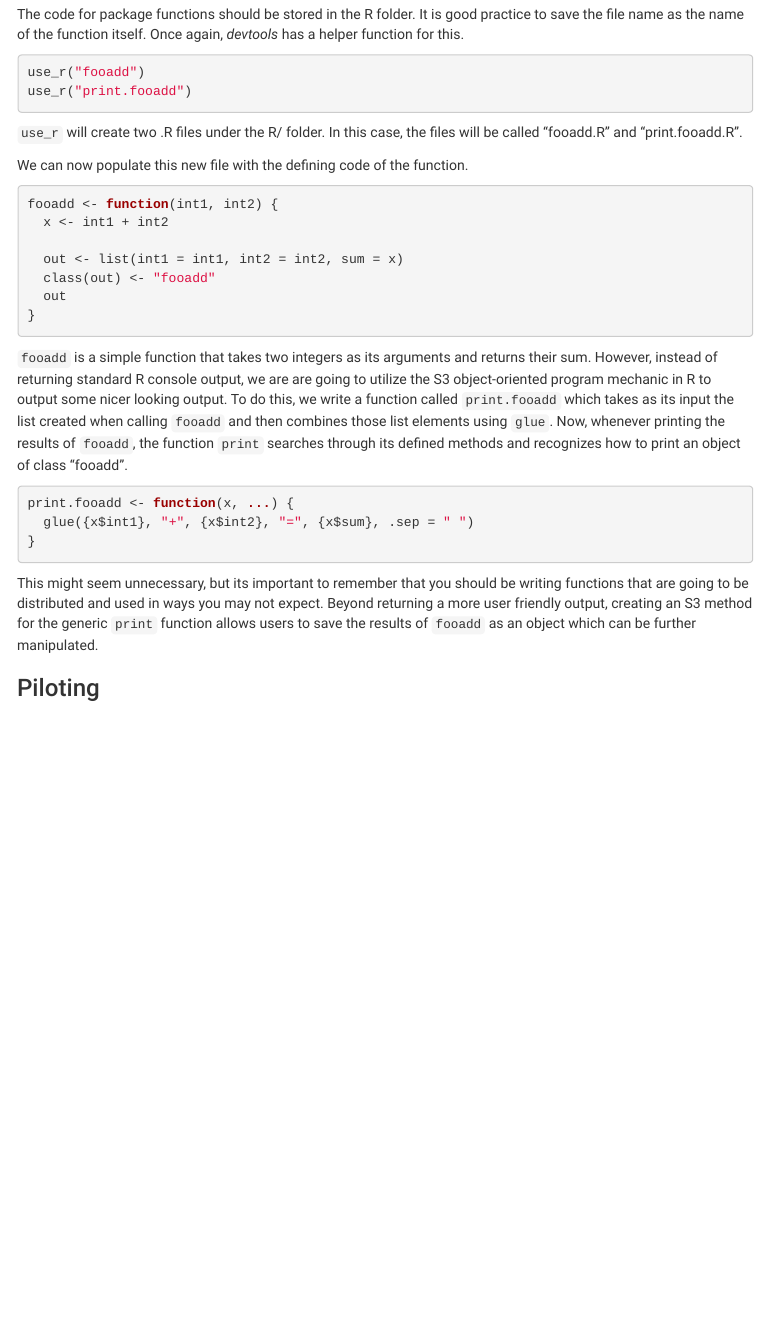
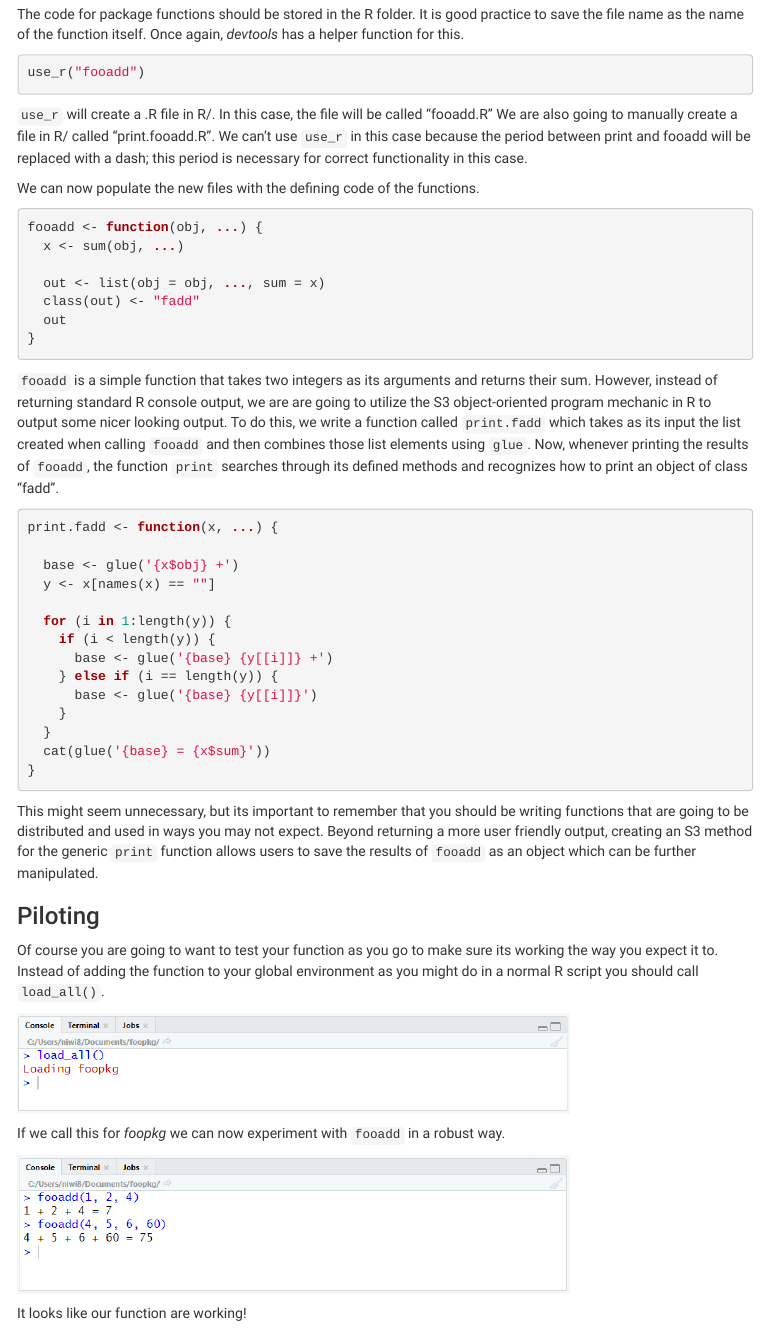
Before and after one commit to nt-williams/r_package_present, an R Markdown document (r_package_presentation.Rmd): the page in a window 1100 px wide, from 1640 px down. The pictures show the output file r_package_presentation.html that the author committed with the source, opened offline; menus at the side of the page are left out.

Commit message:
a cooler, but equally useless function and load_all

````diff
--- a/r_package_presentation.Rmd
+++ b/r_package_presentation.Rmd
@@ -67,31 +67,51 @@ The code for package functions should be stored in the R folder. It is good prac
 
 ```{r}
 use_r("fooadd")
-use_r("print.fooadd")
 ```
 
-`use_r` will create two .R files under the R/ folder. In this case, the files will be called "fooadd.R" and "print.fooadd.R".
+`use_r` will create a .R file in R/. In this case, the file will be called "fooadd.R" We are also going to manually create a file in R/ called "print.fooadd.R". We can't use `use_r` in this case because the period between print and fooadd will be replaced with a dash; this period is necessary for correct functionality in this case.
 
-We can now populate this new file with the defining code of the function.
+We can now populate the new files with the defining code of the functions.
 
 ```{r}
-fooadd <- function(int1, int2) {
-  x <- int1 + int2
+fooadd <- function(obj, ...) {
+  x <- sum(obj, ...)
 
-  out <- list(int1 = int1, int2 = int2, sum = x)
-  class(out) <- "fooadd"
+  out <- list(obj = obj, ..., sum = x)
+  class(out) <- "fadd"
   out
 }
 ```
 
-`fooadd` is a simple function that takes two integers as its arguments and returns their sum. However, instead of returning standard R console output, we are are going to utilize the S3 object-oriented program mechanic in R to output some nicer looking output. To do this, we write a function called `print.fooadd` which takes as its input the list created when calling `fooadd` and then combines those list elements using `glue`. Now, whenever printing the results of `fooadd`, the function `print` searches through its defined methods and recognizes how to print an object of class "fooadd".
+`fooadd` is a simple function that takes two integers as its arguments and returns their sum. However, instead of returning standard R console output, we are are going to utilize the S3 object-oriented program mechanic in R to output some nicer looking output. To do this, we write a function called `print.fadd` which takes as its input the list created when calling `fooadd` and then combines those list elements using `glue`. Now, whenever printing the results of `fooadd`, the function `print` searches through its defined methods and recognizes how to print an object of class "fadd".
 
 ```{r}
-print.fooadd <- function(x, ...) {
-  glue({x$int1}, "+", {x$int2}, "=", {x$sum}, .sep = " ")
+print.fadd <- function(x, ...) {
+
+  base <- glue('{x$obj} +')
+  y <- x[names(x) == ""]
+
+  for (i in 1:length(y)) {
+    if (i < length(y)) {
+      base <- glue('{base} {y[[i]]} +')
+    } else if (i == length(y)) {
+      base <- glue('{base} {y[[i]]}')
+    }
+  }
+  cat(glue('{base} = {x$sum}'))
 }
 ```
 
 This might seem unnecessary, but its important to remember that you should be writing functions that are going to be distributed and used in ways you may not expect. Beyond returning a more user friendly output, creating an S3 method for the generic `print` function allows users to save the results of `fooadd` as an object which can be further manipulated.
 
 ### Piloting
+
+Of course you are going to want to test your function as you go to make sure its working the way you expect it to. Instead of adding the function to your global environment as you might do in a normal R script you should call `load_all()`.
+
+<img src="images/load_all.PNG" style="width:75%">
+
+If we call this for *foopkg* we can now experiment with `fooadd` in a robust way.
+
+<img src="images/fooadd.PNG" style="width:75%">
+
+It looks like our function are working!
````
Also changed, not shown: images/fooadd.PNG (added), images/load_all.PNG (added), r_package_presentation.html.
